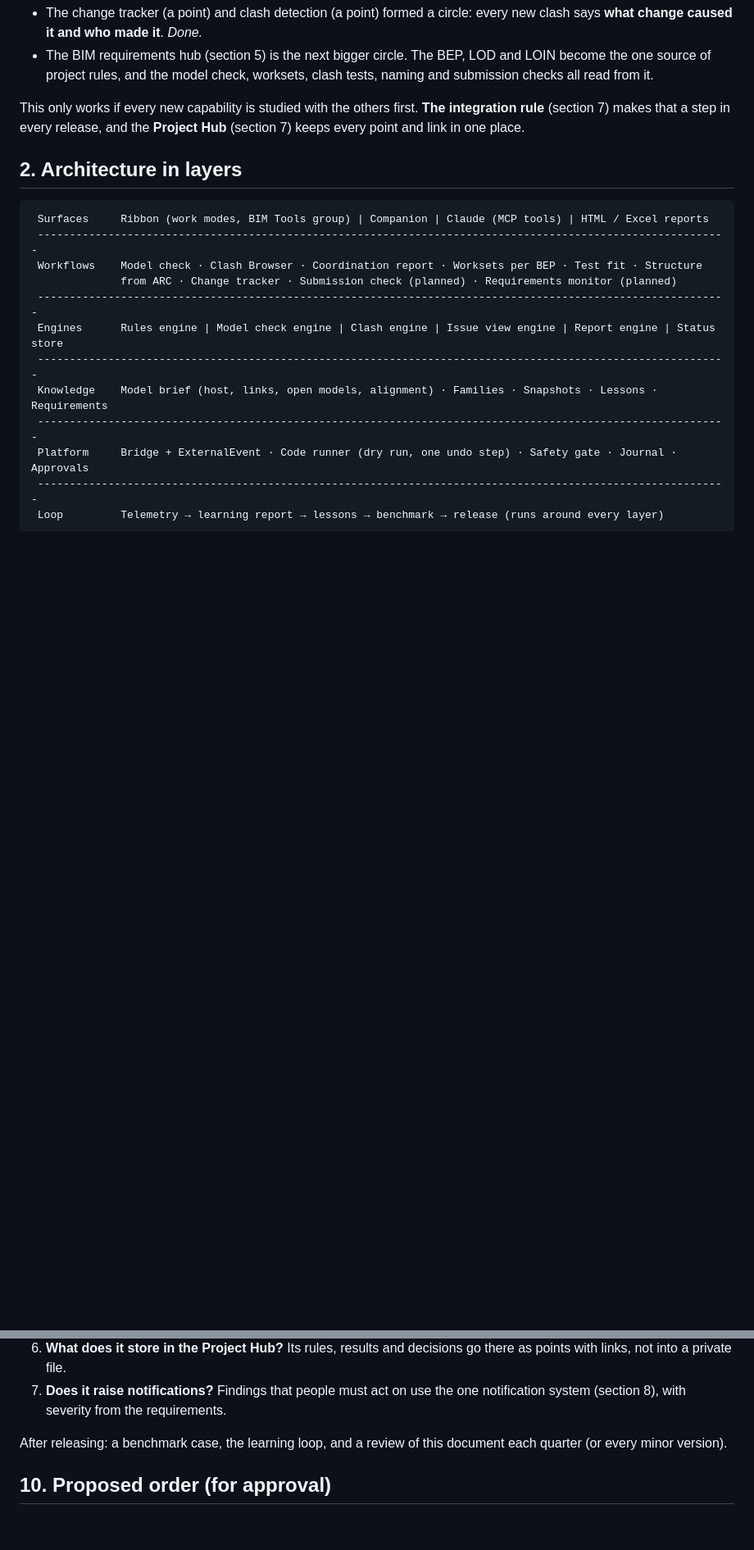
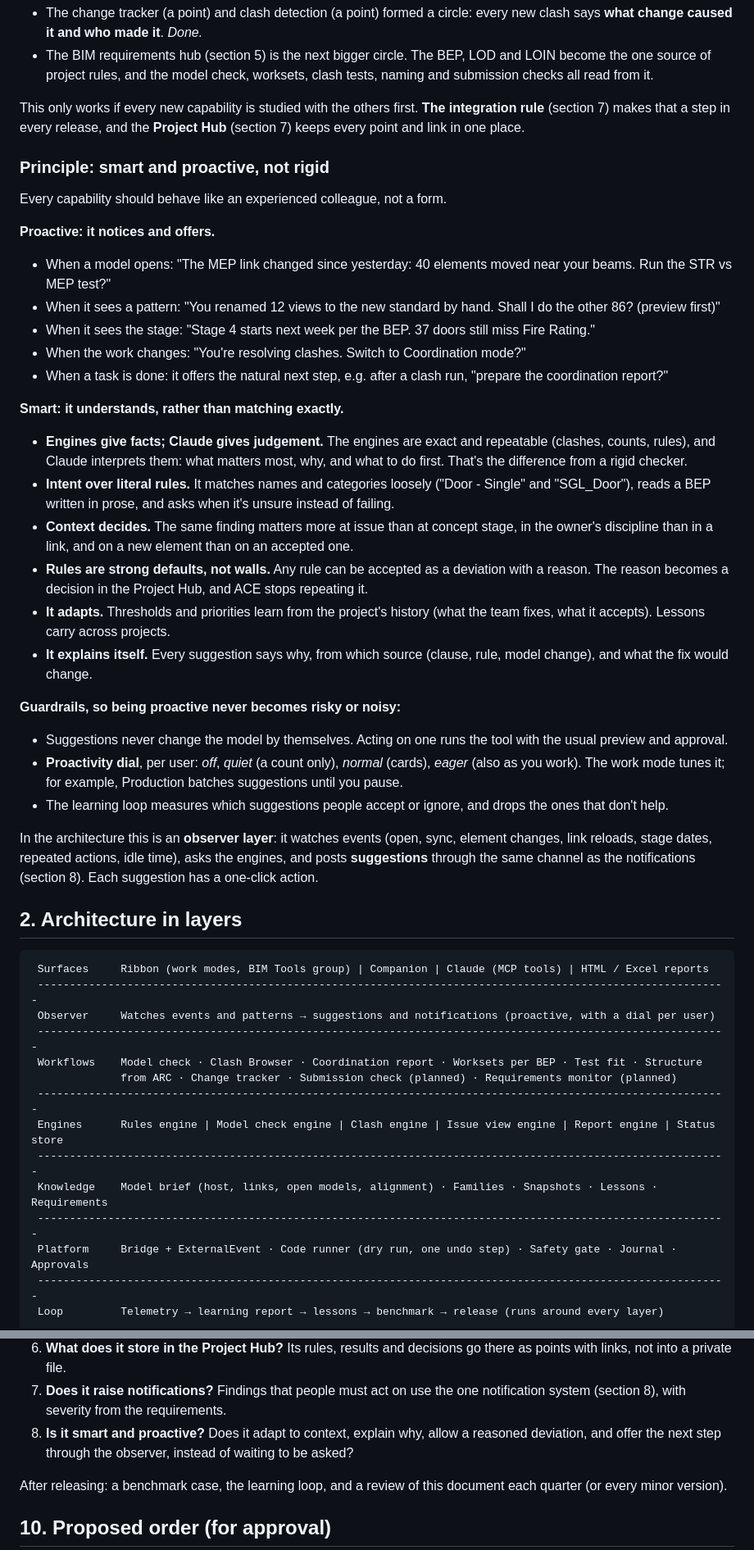
Before and after one commit to khaledrezk-glitch/ACE, a Markdown page: docs/ARCHITECTURE-CONCEPT.md, 2 parts joined by grey strips. Shown at 82% size. Rendered like a GitHub page; blank space fills up the shorter version.

Commit message:
Concept: smart and proactive, not rigid (principle, observer layer, proactivity dial)
Co-Authored-By: Claude Opus 5.5 <noreply@anthropic.com>
Claude-Session: https://claude.ai/code/session_01AMctUYAeHq7HM8oW529hsG

````diff
--- a/docs/ARCHITECTURE-CONCEPT.md
+++ b/docs/ARCHITECTURE-CONCEPT.md
@@ -16,10 +16,47 @@ capability than either point alone. Circles join into **bigger circles**. For ex
 This only works if every new capability is studied with the others first. **The integration rule** (section 7)
 makes that a step in every release, and the **Project Hub** (section 7) keeps every point and link in one place.
 
+### Principle: smart and proactive, not rigid
+
+Every capability should behave like an experienced colleague, not a form.
+
+**Proactive: it notices and offers.**
+- When a model opens: "The MEP link changed since yesterday: 40 elements moved near your beams. Run the STR vs MEP test?"
+- When it sees a pattern: "You renamed 12 views to the new standard by hand. Shall I do the other 86? (preview first)"
+- When it sees the stage: "Stage 4 starts next week per the BEP. 37 doors still miss Fire Rating."
+- When the work changes: "You're resolving clashes. Switch to Coordination mode?"
+- When a task is done: it offers the natural next step, e.g. after a clash run, "prepare the coordination report?"
+
+**Smart: it understands, rather than matching exactly.**
+- **Engines give facts; Claude gives judgement.** The engines are exact and repeatable (clashes, counts, rules), and
+  Claude interprets them: what matters most, why, and what to do first. That's the difference from a rigid checker.
+- **Intent over literal rules.** It matches names and categories loosely ("Door - Single" and "SGL_Door"), reads a BEP
+  written in prose, and asks when it's unsure instead of failing.
+- **Context decides.** The same finding matters more at issue than at concept stage, in the owner's discipline than
+  in a link, and on a new element than on an accepted one.
+- **Rules are strong defaults, not walls.** Any rule can be accepted as a deviation with a reason. The reason becomes
+  a decision in the Project Hub, and ACE stops repeating it.
+- **It adapts.** Thresholds and priorities learn from the project's history (what the team fixes, what it accepts).
+  Lessons carry across projects.
+- **It explains itself.** Every suggestion says why, from which source (clause, rule, model change), and what the
+  fix would change.
+
+**Guardrails, so being proactive never becomes risky or noisy:**
+- Suggestions never change the model by themselves. Acting on one runs the tool with the usual preview and approval.
+- **Proactivity dial**, per user: *off*, *quiet* (a count only), *normal* (cards), *eager* (also as you work). The work
+  mode tunes it; for example, Production batches suggestions until you pause.
+- The learning loop measures which suggestions people accept or ignore, and drops the ones that don't help.
+
+In the architecture this is an **observer layer**: it watches events (open, sync, element changes, link reloads,
+stage dates, repeated actions, idle time), asks the engines, and posts **suggestions** through the same channel as the
+notifications (section 8). Each suggestion has a one-click action.
+
 ## 2. Architecture in layers
 
 ```
  Surfaces     Ribbon (work modes, BIM Tools group) | Companion | Claude (MCP tools) | HTML / Excel reports
+ ------------------------------------------------------------------------------------------------------------
+ Observer     Watches events and patterns → suggestions and notifications (proactive, with a dial per user)
  ------------------------------------------------------------------------------------------------------------
  Workflows    Model check · Clash Browser · Coordination report · Worksets per BEP · Test fit · Structure
               from ARC · Change tracker · Submission check (planned) · Requirements monitor (planned)
@@ -271,6 +308,8 @@ Before building:
    into a private file.
 7. **Does it raise notifications?** Findings that people must act on use the one notification system (section 8),
    with severity from the requirements.
+8. **Is it smart and proactive?** Does it adapt to context, explain why, allow a reasoned deviation, and offer the next
+   step through the observer, instead of waiting to be asked?
 
 After releasing: a benchmark case, the learning loop, and a review of this document each quarter (or every minor
 version).
````
Also changed, not shown: docs/PROJECT-STATE.md (+3 -0 lines).
